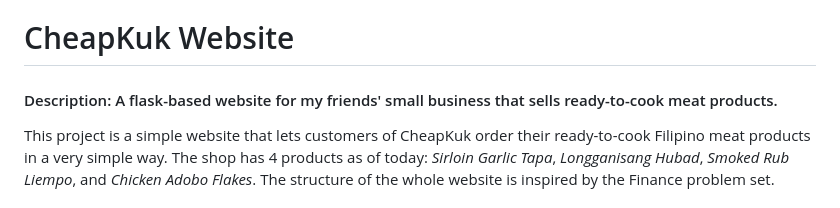
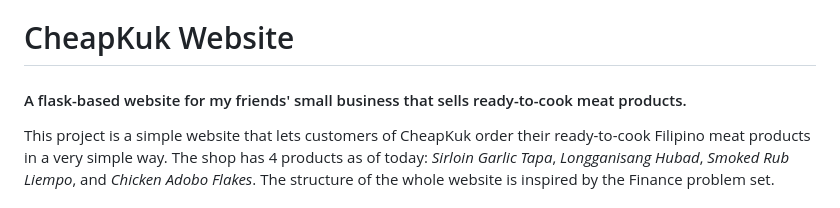
Before and after one commit to cochisealfonso/CheapKuk, a Markdown page: README.md, the part around the change. Rendered like a GitHub page.

```diff
--- a/README.md
+++ b/README.md
@@ -1,5 +1,5 @@
 # CheapKuk Website
-#### Description: A flask-based website for my friends' small business that sells ready-to-cook meat products.
+#### A flask-based website for my friends' small business that sells ready-to-cook meat products.
 
 This project is a simple website that lets customers of CheapKuk order their ready-to-cook Filipino meat products in a very simple way. The shop has 4 products as of today: *Sirloin Garlic Tapa*, *Longganisang Hubad*, *Smoked Rub Liempo*, and *Chicken Adobo Flakes*. The structure of the whole website is inspired by the Finance problem set.
 
```
